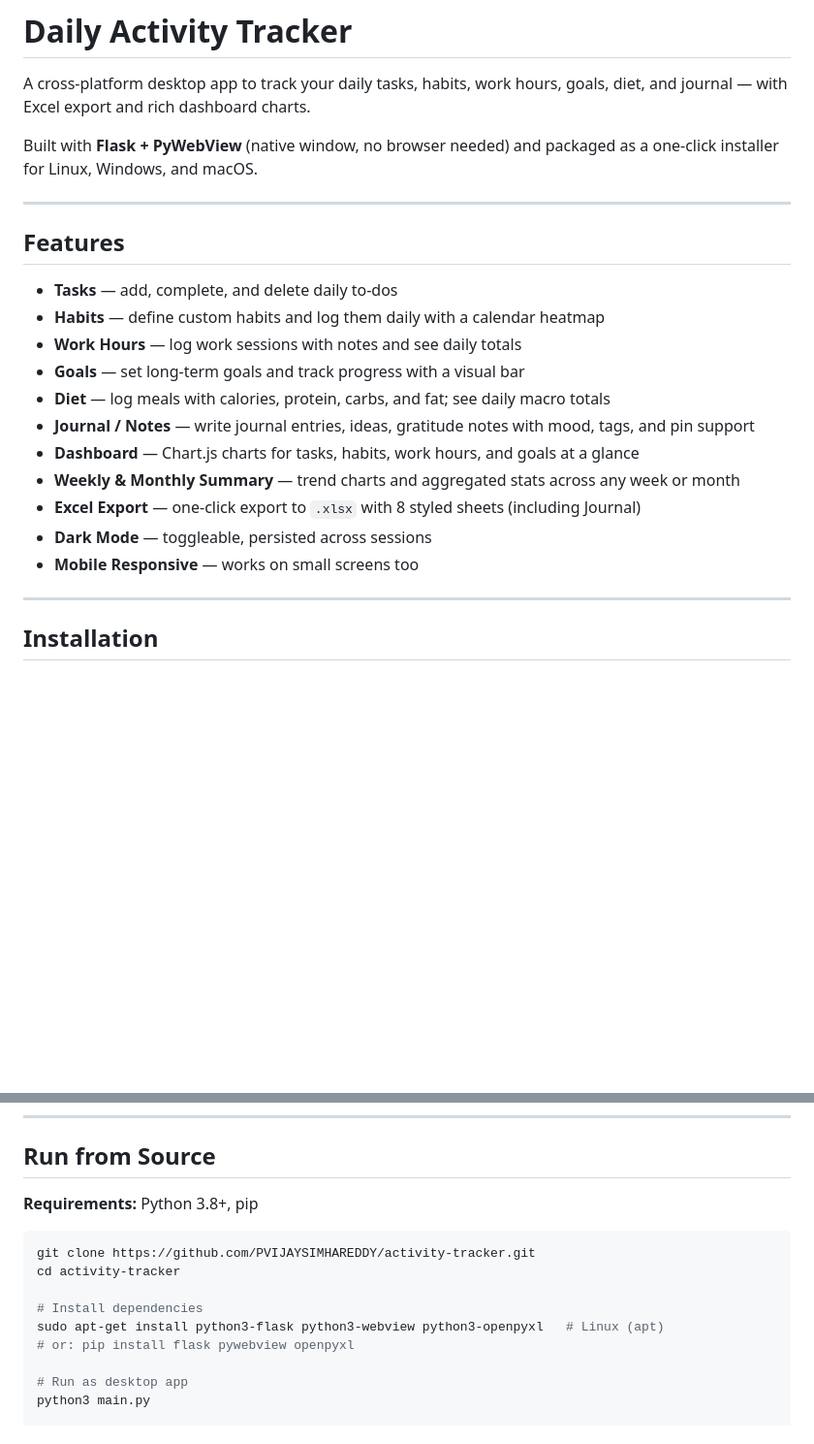
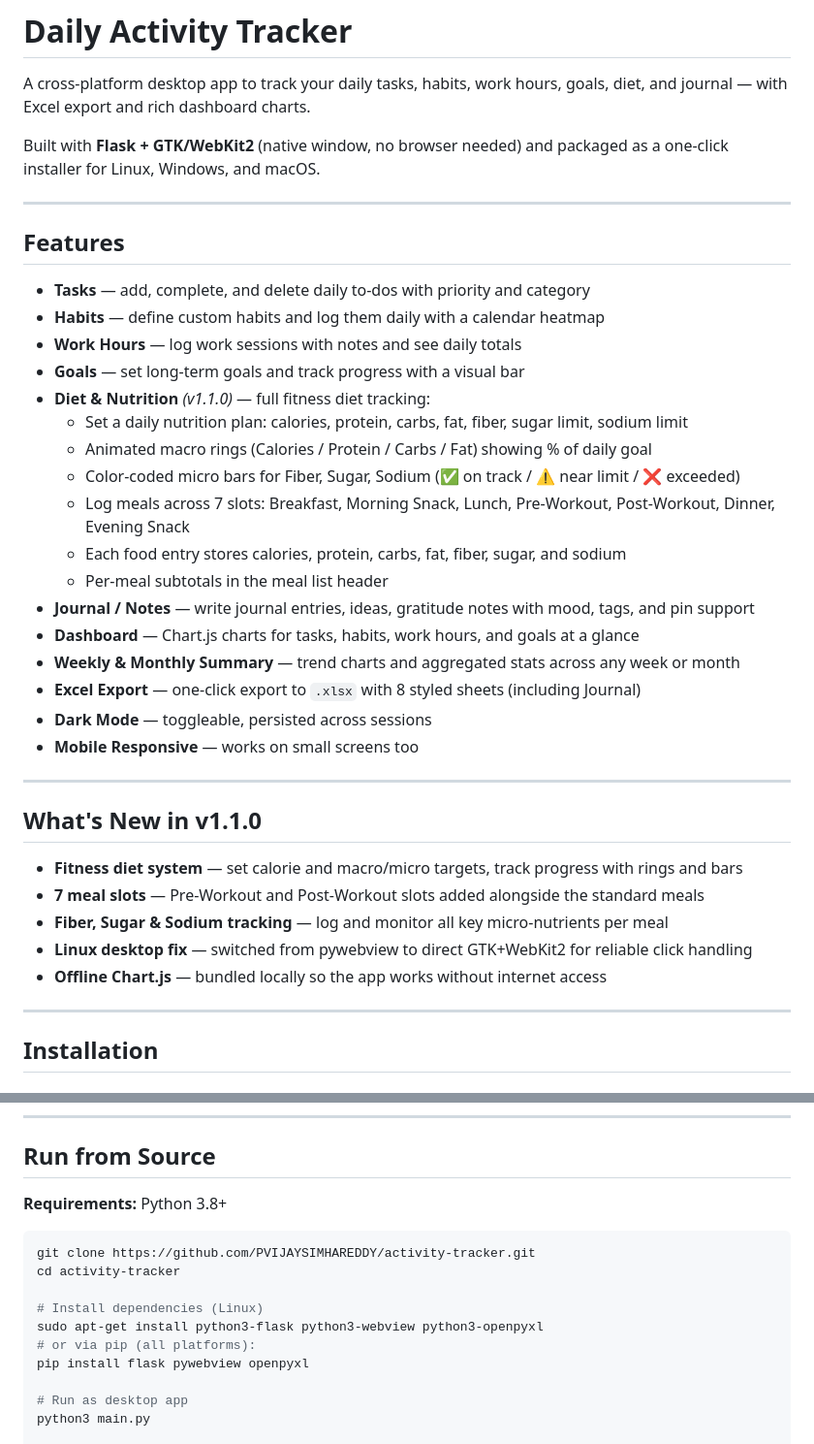
Before and after one commit to PVIJAYSIMHAREDDY/activity-tracker, a Markdown page: README.md, 2 parts joined by grey strips. Shown at 97% size. Drawn GitHub-style; blank space fills up the shorter version.

Commit message:
Update README for v1.1.0
Document new fitness diet system, what's new section, updated tech
stack (GTK+WebKit2 direct, bundled Chart.js), and 7 meal slots.

Co-Authored-By: Claude Sonnet 4.6 <noreply@anthropic.com>

````diff
--- a/README.md
+++ b/README.md
@@ -2,23 +2,39 @@
 
 A cross-platform desktop app to track your daily tasks, habits, work hours, goals, diet, and journal — with Excel export and rich dashboard charts.
 
-Built with **Flask + PyWebView** (native window, no browser needed) and packaged as a one-click installer for Linux, Windows, and macOS.
+Built with **Flask + GTK/WebKit2** (native window, no browser needed) and packaged as a one-click installer for Linux, Windows, and macOS.
 
 ---
 
 ## Features
 
-- **Tasks** — add, complete, and delete daily to-dos
+- **Tasks** — add, complete, and delete daily to-dos with priority and category
 - **Habits** — define custom habits and log them daily with a calendar heatmap
 - **Work Hours** — log work sessions with notes and see daily totals
 - **Goals** — set long-term goals and track progress with a visual bar
-- **Diet** — log meals with calories, protein, carbs, and fat; see daily macro totals
+- **Diet & Nutrition** *(v1.1.0)* — full fitness diet tracking:
+  - Set a daily nutrition plan: calories, protein, carbs, fat, fiber, sugar limit, sodium limit
+  - Animated macro rings (Calories / Protein / Carbs / Fat) showing % of daily goal
+  - Color-coded micro bars for Fiber, Sugar, Sodium (✅ on track / ⚠️ near limit / ❌ exceeded)
+  - Log meals across 7 slots: Breakfast, Morning Snack, Lunch, Pre-Workout, Post-Workout, Dinner, Evening Snack
+  - Each food entry stores calories, protein, carbs, fat, fiber, sugar, and sodium
+  - Per-meal subtotals in the meal list header
 - **Journal / Notes** — write journal entries, ideas, gratitude notes with mood, tags, and pin support
 - **Dashboard** — Chart.js charts for tasks, habits, work hours, and goals at a glance
 - **Weekly & Monthly Summary** — trend charts and aggregated stats across any week or month
 - **Excel Export** — one-click export to `.xlsx` with 8 styled sheets (including Journal)
 - **Dark Mode** — toggleable, persisted across sessions
 - **Mobile Responsive** — works on small screens too
+
+---
+
+## What's New in v1.1.0
+
+- **Fitness diet system** — set calorie and macro/micro targets, track progress with rings and bars
+- **7 meal slots** — Pre-Workout and Post-Workout slots added alongside the standard meals
+- **Fiber, Sugar & Sodium tracking** — log and monitor all key micro-nutrients per meal
+- **Linux desktop fix** — switched from pywebview to direct GTK+WebKit2 for reliable click handling
+- **Offline Chart.js** — bundled locally so the app works without internet access
 
 ---
 
@@ -49,15 +65,16 @@ Download `ActivityTracker_macOS.dmg` from the [Releases](../../releases) page, o
 
 ## Run from Source
 
-**Requirements:** Python 3.8+, pip
+**Requirements:** Python 3.8+
 
 ```bash
 git clone https://github.com/PVIJAYSIMHAREDDY/activity-tracker.git
 cd activity-tracker
 
-# Install dependencies
-sudo apt-get install python3-flask python3-webview python3-openpyxl   # Linux (apt)
-# or: pip install flask pywebview openpyxl
+# Install dependencies (Linux)
+sudo apt-get install python3-flask python3-webview python3-openpyxl
+# or via pip (all platforms):
+pip install flask pywebview openpyxl
 
 # Run as desktop app
 python3 main.py
````
Also changed, not shown: other parts of README.md (+4 -4 lines).
